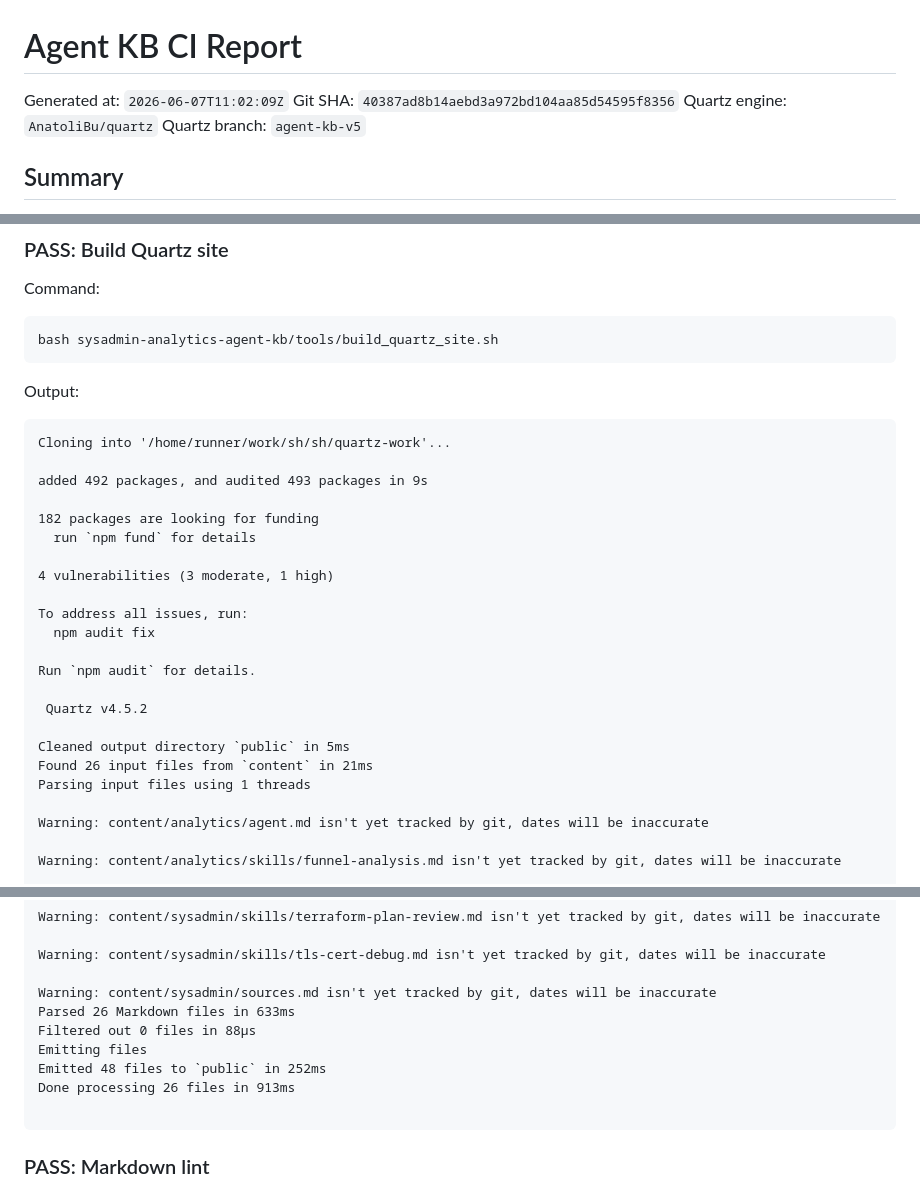
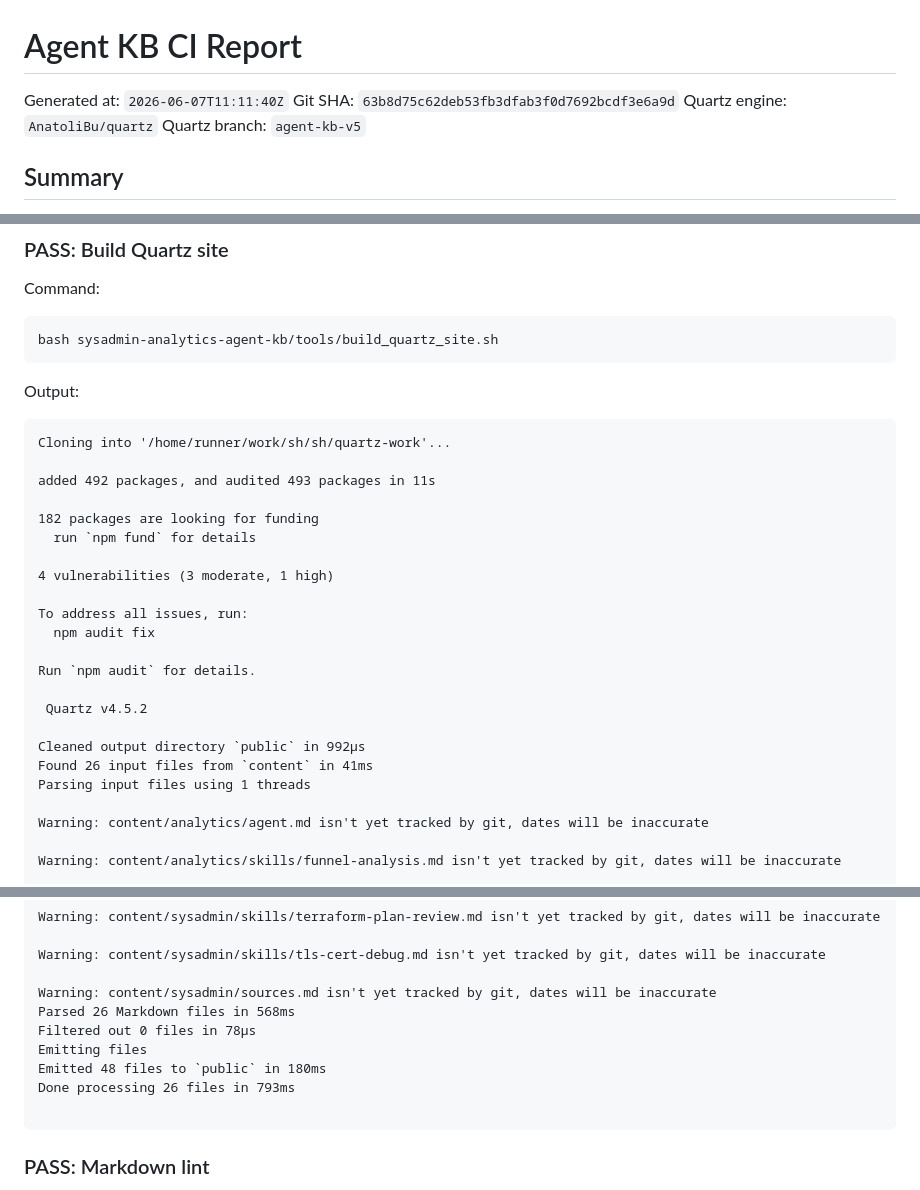
Before and after one commit to AnatoliBu/sh, a Markdown page: sysadmin-analytics-agent-kb/ci-reports/latest.md, 3 parts joined by grey strips. Drawn GitHub-style.

Commit message:
Update Agent KB CI report [skip ci]

````diff
--- a/sysadmin-analytics-agent-kb/ci-reports/latest.md
+++ b/sysadmin-analytics-agent-kb/ci-reports/latest.md
@@ -1,7 +1,7 @@
 # Agent KB CI Report
 
-Generated at: `2026-06-07T11:02:09Z`
-Git SHA: `40387ad8b14aebd3a972bd104aa85d54595f8356`
+Generated at: `2026-06-07T11:11:40Z`
+Git SHA: `63b8d75c62deb53fb3dfab3f0d7692bcdf3e6a9d`
 Quartz engine: `AnatoliBu/quartz`
 Quartz branch: `agent-kb-v5`
 
@@ -105,7 +105,7 @@ Output:
 ```text
 Cloning into '/home/runner/work/sh/sh/quartz-work'...
 
-added 492 packages, and audited 493 packages in 9s
+added 492 packages, and audited 493 packages in 11s
 
 182 packages are looking for funding
   run `npm fund` for details
@@ -119,8 +119,8 @@ Run `npm audit` for details.
 
  Quartz v4.5.2
 
-Cleaned output directory `public` in 5ms
-Found 26 input files from `content` in 21ms
+Cleaned output directory `public` in 992μs
+Found 26 input files from `content` in 41ms
 Parsing input files using 1 threads
 
 Warning: content/analytics/agent.md isn't yet tracked by git, dates will be inaccurate
@@ -174,11 +174,11 @@ Warning: content/sysadmin/skills/terraform-plan-review.md isn't yet tracked by g
 Warning: content/sysadmin/skills/tls-cert-debug.md isn't yet tracked by git, dates will be inaccurate
 
 Warning: content/sysadmin/sources.md isn't yet tracked by git, dates will be inaccurate
-Parsed 26 Markdown files in 633ms
-Filtered out 0 files in 88μs
+Parsed 26 Markdown files in 568ms
+Filtered out 0 files in 78μs
 Emitting files
-Emitted 48 files to `public` in 252ms
-Done processing 26 files in 913ms
+Emitted 48 files to `public` in 180ms
+Done processing 26 files in 793ms
 
 ```
 
````
